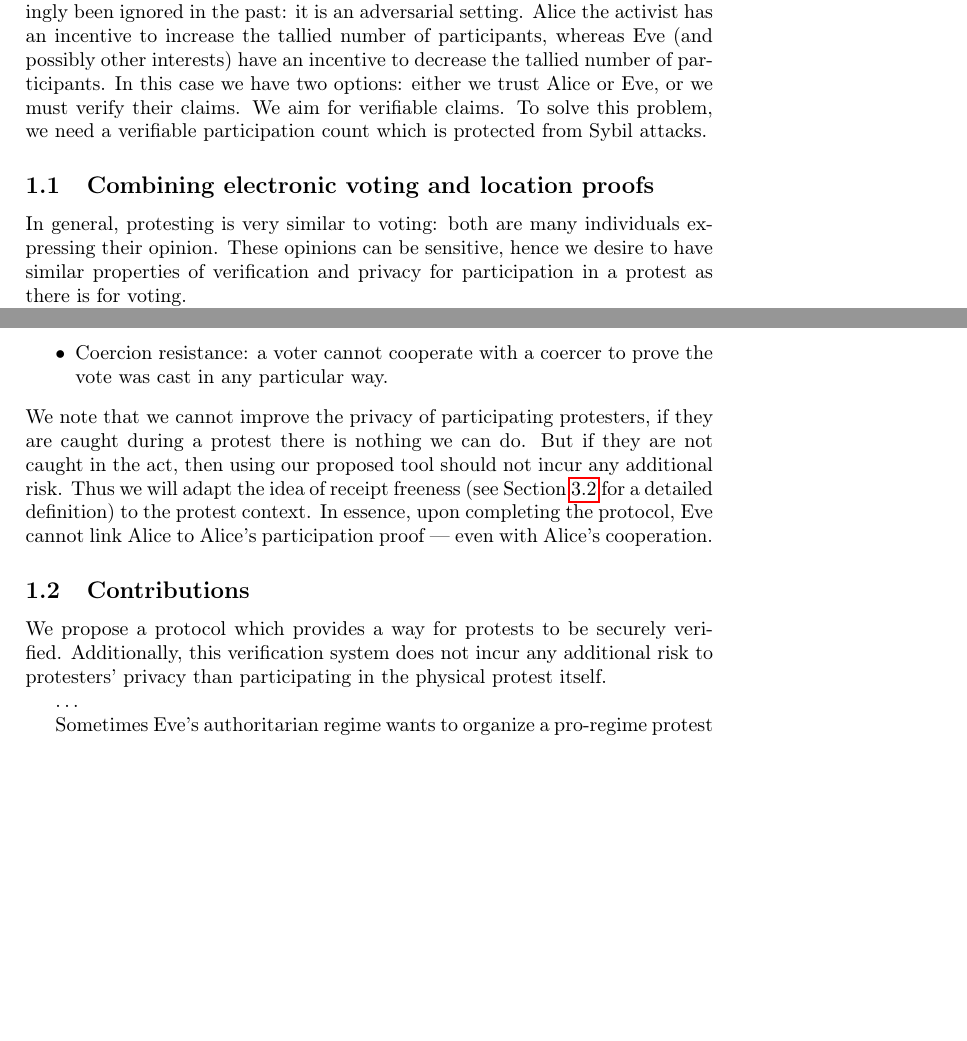
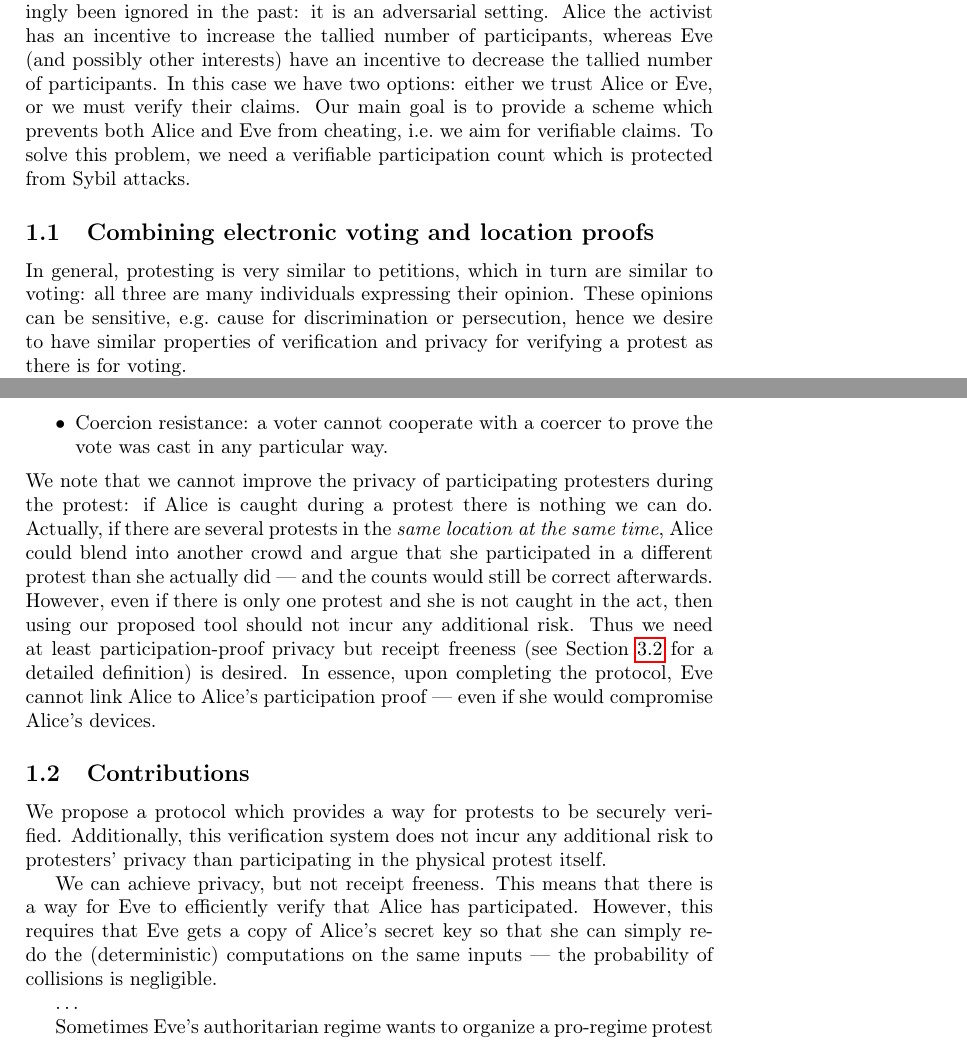
Before and after one commit to dbosk/crocus, a LaTeX paper (paper/paper.tex, which reads paper/intro.tex): two parts of pages 3 and 4 of 15 before the commit and two parts of pages 3 and 4 of 16 after it, joined at a grey line, cut so that both start at the same text, the shorter picture padded with empty space. Compiled offline with pdfLaTeX; a LaTeX package or settings file that is missing is left out.

Commit message:
Minor edits in intro

```diff
--- a/paper/intro.tex
+++ b/paper/intro.tex
@@ -178,14 +180,18 @@ privacy~\cite{VerifyingPrivacyPropertiesOfVotingProtocols}:
   \item\label{CoercionResistance} Coercion resistance: a voter cannot cooperate
     with a coercer to prove the vote was cast in any particular way.
 \end{itemize}
-We note that we cannot improve the privacy of participating protesters, if they
-are caught during a protest there is nothing we can do.
-But if they are not caught in the act, then using our proposed tool should not
-incur any additional risk.
-Thus we will adapt the idea of receipt freeness (see \cref{Privacy} for a
-detailed definition) to the protest context.
+We note that we cannot improve the privacy of participating protesters during
+the protest: if Alice is caught during a protest there is nothing we can do.
+Actually, if there are several protests in the \emph{same location at the same
+  time}, Alice could blend into another crowd and argue that she participated in
+a different protest than she actually did --- and the counts would still be
+correct afterwards.
+However, even if there is only one protest and she is not caught in the act,
+then using our proposed tool should not incur any additional risk.
+Thus we need at least participation-proof privacy but receipt freeness (see
+\cref{Privacy} for a detailed definition) is desired.
 In essence, upon completing the protocol, Eve cannot link Alice to Alice's
-participation proof --- even with Alice's cooperation.
+participation proof --- even if she would compromise Alice's devices.
 
 \mode<article>{%
 \subsection{Contributions}
@@ -194,6 +200,13 @@ participation proof --- even with Alice's cooperation.
 We propose a protocol which provides a way for protests to be securely verified.
 Additionally, this verification system does not incur any additional risk to
 protesters' privacy than participating in the physical protest itself.
+
+We can achieve privacy, but not receipt freeness.
+This means that there is a way for Eve to efficiently verify that Alice has
+participated.
+However, this requires that Eve gets a copy of Alice's secret key so that she
+can simply re-do the (deterministic) computations on the same inputs --- the
+probability of collisions is negligible.
 
 \dots
 
```
Also changed, not shown: paper/intro.tex (28 more changed lines).
